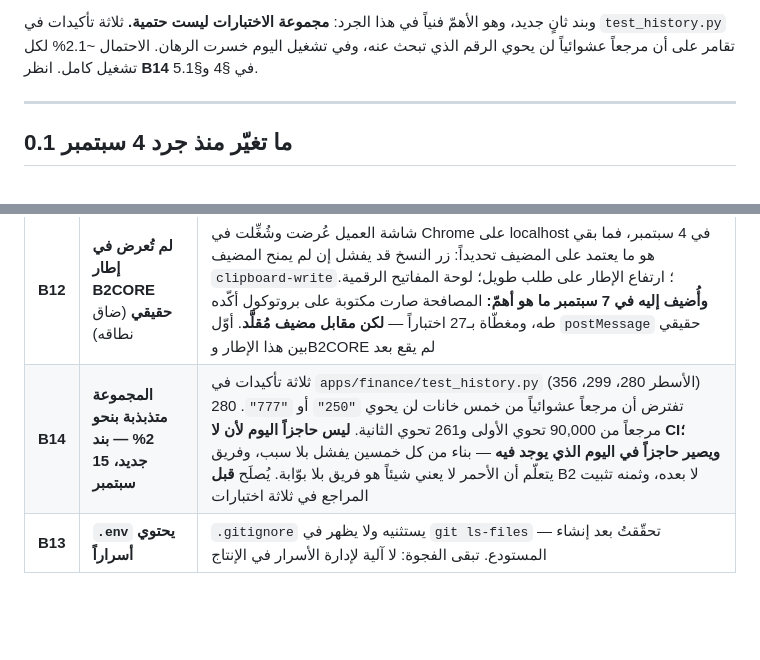
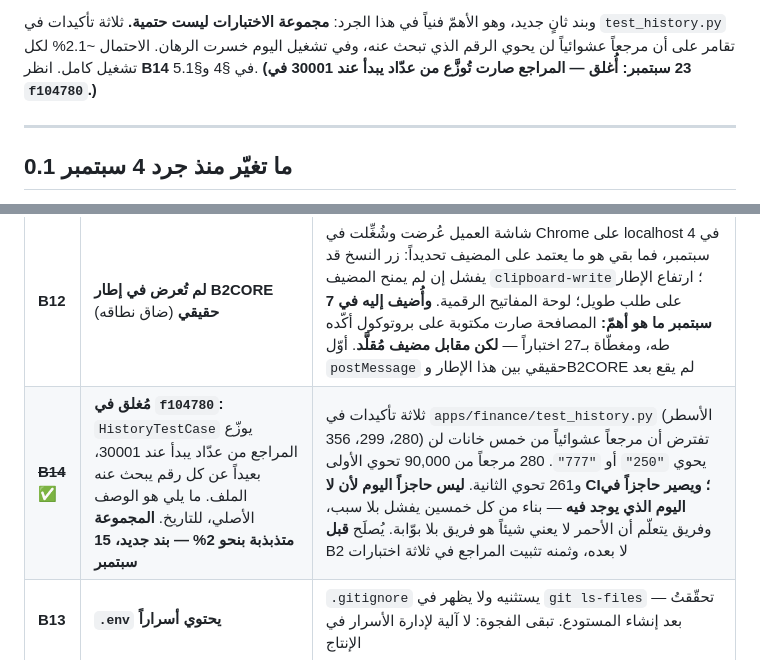
Before and after one commit to qaljabri-creator/maxpay-portal, a Markdown page: STATUS.md, 2 parts joined by grey strips. Rendered like a GitHub page; blank space fills up the shorter version.

```diff
--- a/STATUS.md
+++ b/STATUS.md
@@ -26,6 +26,7 @@
 وبند ثانٍ جديد، وهو الأهمّ فنياً في هذا الجرد: **مجموعة الاختبارات ليست حتمية.** ثلاثة
 تأكيدات في `test_history.py` تقامر على أن مرجعاً عشوائياً لن يحوي الرقم الذي تبحث عنه، وفي
 تشغيل اليوم خسرت الرهان. الاحتمال ~2.1% لكل تشغيل كامل. انظر **B14** في §4 و§5.1.
+**(23 سبتمبر: أُغلق — المراجع صارت تُوزَّع من عدّاد يبدأ عند 30001 في `f104780`.)**
 
 ---
 
@@ -318,7 +319,7 @@
 | **B10** | **مُحدِّدات المعدّل ليست ضوابط أمنية** | نوافذ ثابتة في الذاكرة المؤقتة، وكلاهما **يفشل مفتوحاً** عمداً. خلف وكيل، مُحدِّد البوابة لا يزيد جودةً عن `X-Forwarded-For`. موثَّق كسقف تكلفة لا كضابط |
 | **B11** | **حدود المبالغ مؤقّتة** | نشر بحدّ أعلى 100,000 دولار للطلب الواحد قرار بحدّ ذاته |
 | **B12** | **لم تُعرض في إطار B2CORE حقيقي** (ضاق نطاقه) | شاشة العميل عُرضت وشُغِّلت في Chrome على localhost في 4 سبتمبر، فما بقي هو ما يعتمد على المضيف تحديداً: زر النسخ قد يفشل إن لم يمنح المضيف `clipboard-write`؛ ارتفاع الإطار على طلب طويل؛ لوحة المفاتيح الرقمية. **وأُضيف إليه في 7 سبتمبر ما هو أهمّ:** المصافحة صارت مكتوبة على بروتوكول أكّده طه، ومغطّاة بـ27 اختباراً — **لكن مقابل مضيف مُقلَّد**. أوّل `postMessage` حقيقي بين هذا الإطار وB2CORE لم يقع بعد |
-| **B14** | **المجموعة متذبذبة بنحو 2% — بند جديد، 15 سبتمبر** | ثلاثة تأكيدات في `apps/finance/test_history.py` (الأسطر 280، 299، 356) تفترض أن مرجعاً عشوائياً من خمس خانات لن يحوي `"250"` أو `"777"`. 280 مرجعاً من 90,000 تحوي الأولى و261 تحوي الثانية. **ليس حاجزاً اليوم لأن لا CI؛ ويصير حاجزاً في اليوم الذي يوجد فيه** — بناء من كل خمسين يفشل بلا سبب، وفريق يتعلّم أن الأحمر لا يعني شيئاً هو فريق بلا بوّابة. يُصلَح **قبل** B2 لا بعده، وثمنه تثبيت المراجع في ثلاثة اختبارات |
+| ~~**B14**~~ ✅ | **مُغلق في `f104780`:** `HistoryTestCase` يوزّع المراجع من عدّاد يبدأ عند 30001، بعيداً عن كل رقم يبحث عنه الملف. ما يلي هو الوصف الأصلي، للتاريخ. **المجموعة متذبذبة بنحو 2% — بند جديد، 15 سبتمبر** | ثلاثة تأكيدات في `apps/finance/test_history.py` (الأسطر 280، 299، 356) تفترض أن مرجعاً عشوائياً من خمس خانات لن يحوي `"250"` أو `"777"`. 280 مرجعاً من 90,000 تحوي الأولى و261 تحوي الثانية. **ليس حاجزاً اليوم لأن لا CI؛ ويصير حاجزاً في اليوم الذي يوجد فيه** — بناء من كل خمسين يفشل بلا سبب، وفريق يتعلّم أن الأحمر لا يعني شيئاً هو فريق بلا بوّابة. يُصلَح **قبل** B2 لا بعده، وثمنه تثبيت المراجع في ثلاثة اختبارات |
 | **B13** | **`.env` يحتوي أسراراً** | `.gitignore` يستثنيه ولا يظهر في `git ls-files` — تحقّقتُ بعد إنشاء المستودع. تبقى الفجوة: لا آلية لإدارة الأسرار في الإنتاج |
 
 ### ليست حاجزة
```
Also changed, not shown: other parts of STATUS.md (+6 -5 lines).
